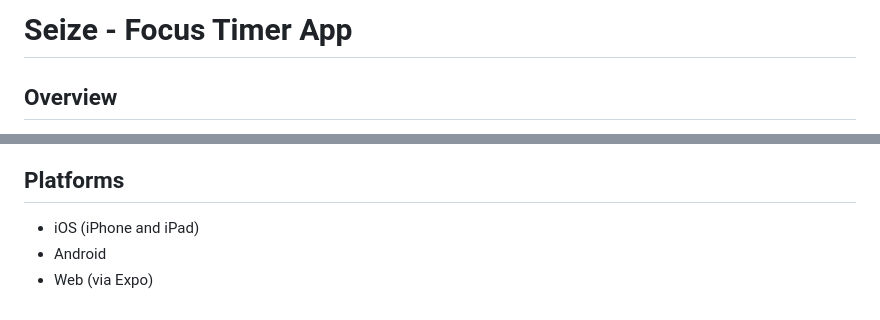
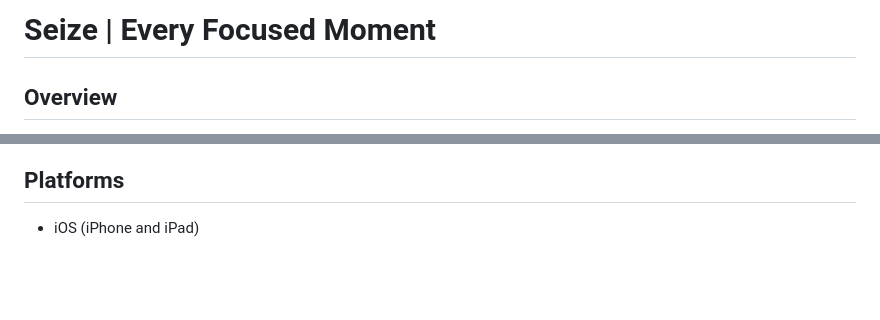
Before and after one commit to MisswangWorld/misswangworld.github.io, a Markdown page: projects/seize/v1.md, 2 parts joined by grey strips. GitHub-like rendering; blank space fills up the shorter version.

Commit message:
Revise project title and platform details
Updated project title and removed Android and Web platforms.

```diff
--- a/projects/seize/v1.md
+++ b/projects/seize/v1.md
@@ -1,4 +1,4 @@
-# Seize - Focus Timer App
+# Seize | Every Focused Moment
 
 ## Overview
 
@@ -140,5 +140,3 @@ seize/
 ## Platforms
 
 - iOS (iPhone and iPad)
-- Android
-- Web (via Expo)
```
